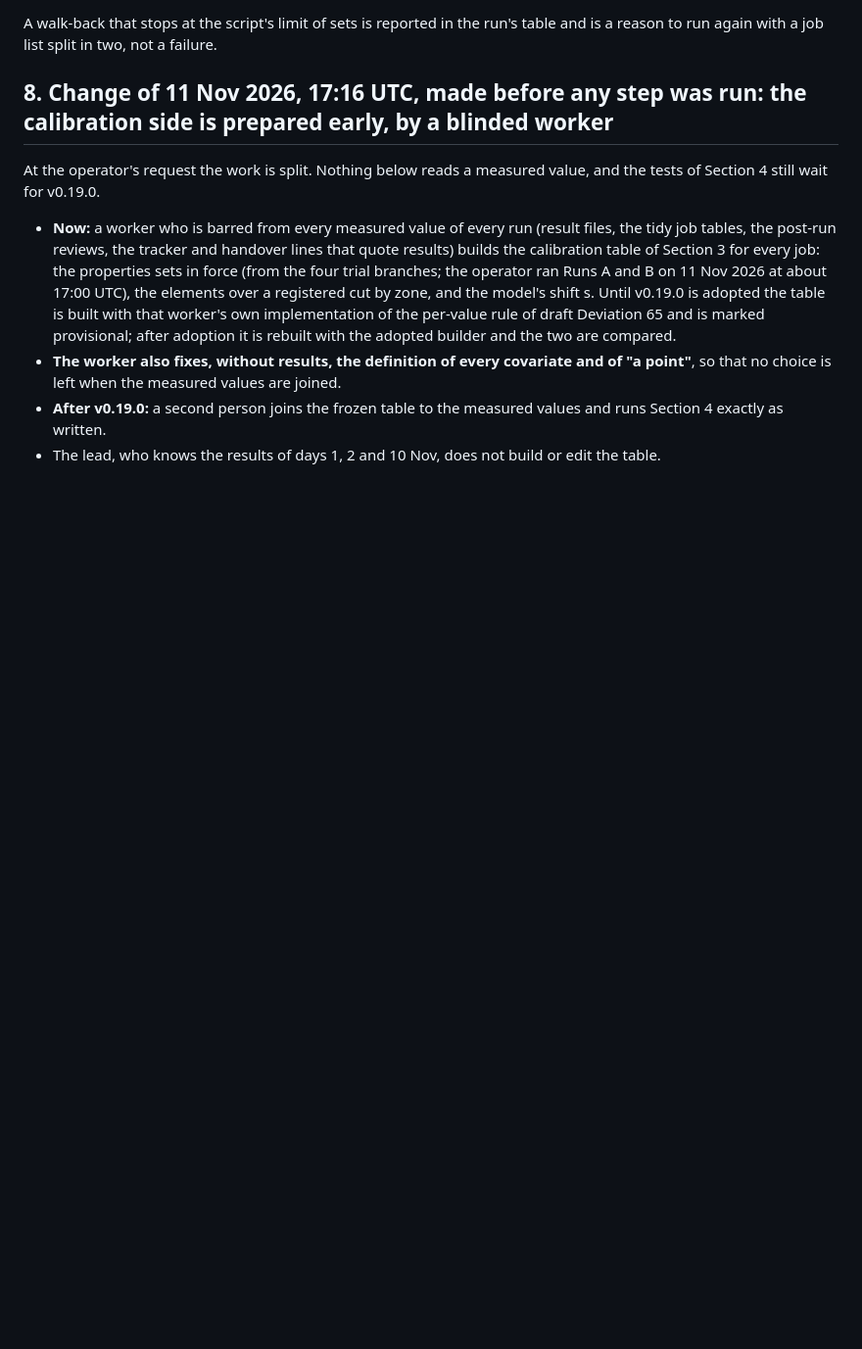
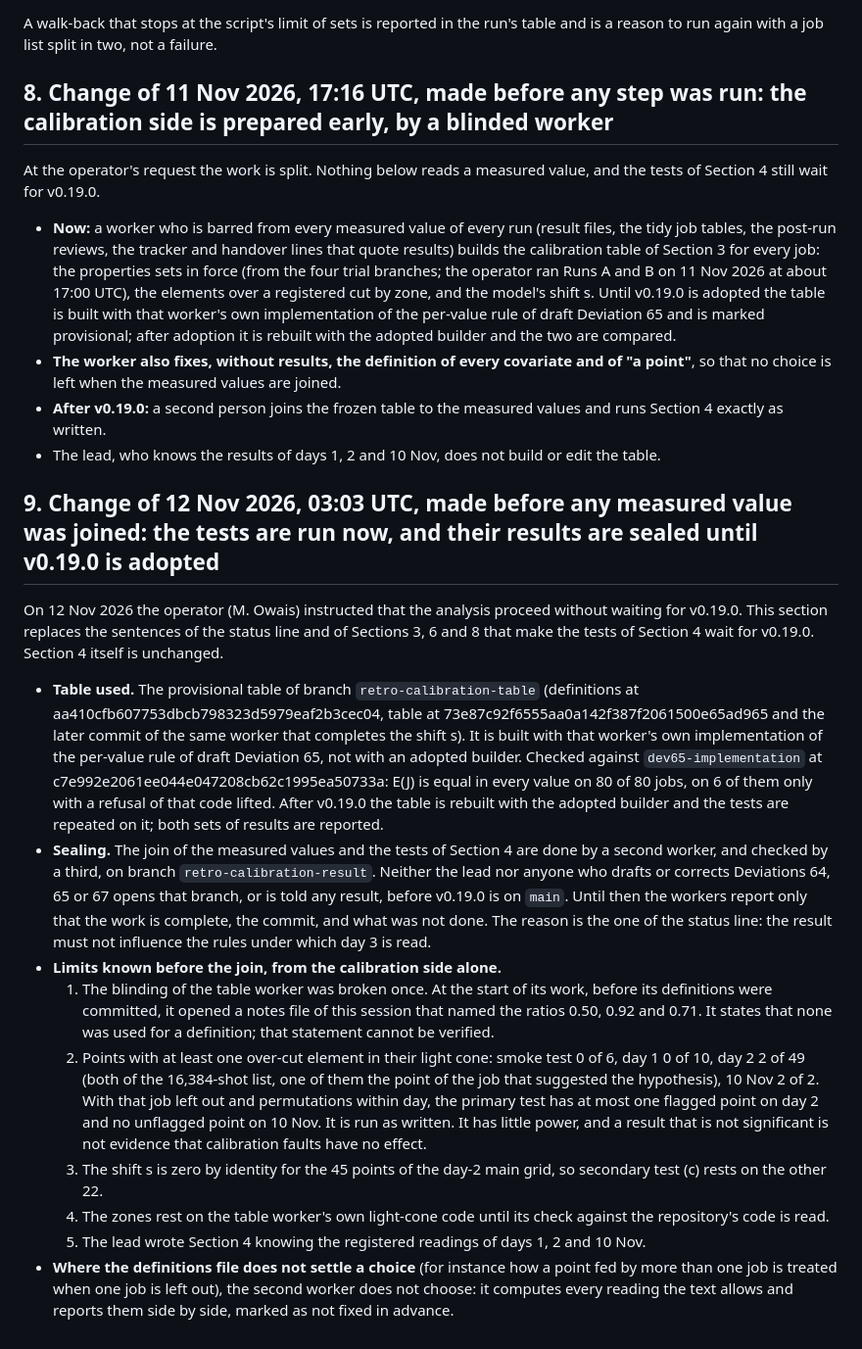
Before and after one commit to SSIT-Q/gradvar-phoenix, a Markdown page: docs/analysis_plans/retrospective_calibration_plan_2026-11-11.md, the part around the change. Shown at 98% size. GitHub-like rendering; blank space fills up the shorter version.

Commit message:
Retrospective calibration result branch: bring in the plan
One file copied from branch retro-calibration-plan at f77f5d1c7c56d3dde5f51473b0db64fcb5dfa4e7:
docs/analysis_plans/retrospective_calibration_plan_2026-11-11.md (Section 9 of 12 Nov 2026 included).
Branch cut from retro-calibration-table at ae858077b4f06efe987281bd4e368e78c24a6e91. No measured value.

```diff
--- a/docs/analysis_plans/retrospective_calibration_plan_2026-11-11.md
+++ b/docs/analysis_plans/retrospective_calibration_plan_2026-11-11.md
@@ -82,3 +82,36 @@ v0.19.0.
   the measured values are joined.
 - **After v0.19.0:** a second person joins the frozen table to the measured values and runs Section 4 exactly as written.
 - The lead, who knows the results of days 1, 2 and 10 Nov, does not build or edit the table.
+
+## 9. Change of 12 Nov 2026, 03:03 UTC, made before any measured value was joined: the tests are run now, and their results are sealed until v0.19.0 is adopted
+
+On 12 Nov 2026 the operator (M. Owais) instructed that the analysis proceed without waiting for v0.19.0. This section replaces
+the sentences of the status line and of Sections 3, 6 and 8 that make the tests of Section 4 wait for v0.19.0. Section 4 itself
+is unchanged.
+
+- **Table used.** The provisional table of branch `retro-calibration-table` (definitions at
+  aa410cfb607753dbcb798323d5979eaf2b3cec04, table at 73e87c92f6555aa0a142f387f2061500e65ad965 and the later commit of the same
+  worker that completes the shift s). It is built with that worker's own implementation of the per-value rule of draft
+  Deviation 65, not with an adopted builder. Checked against `dev65-implementation` at c7e992e2061ee044e047208cb62c1995ea50733a:
+  E(J) is equal in every value on 80 of 80 jobs, on 6 of them only with a refusal of that code lifted. After v0.19.0 the table is
+  rebuilt with the adopted builder and the tests are repeated on it; both sets of results are reported.
+- **Sealing.** The join of the measured values and the tests of Section 4 are done by a second worker, and checked by a third,
+  on branch `retro-calibration-result`. Neither the lead nor anyone who drafts or corrects Deviations 64, 65 or 67 opens that
+  branch, or is told any result, before v0.19.0 is on `main`. Until then the workers report only that the work is complete, the
+  commit, and what was not done. The reason is the one of the status line: the result must not influence the rules under which
+  day 3 is read.
+- **Limits known before the join, from the calibration side alone.**
+  1. The blinding of the table worker was broken once. At the start of its work, before its definitions were committed, it opened
+     a notes file of this session that named the ratios 0.50, 0.92 and 0.71. It states that none was used for a definition; that
+     statement cannot be verified.
+  2. Points with at least one over-cut element in their light cone: smoke test 0 of 6, day 1 0 of 10, day 2 2 of 49 (both of the
+     16,384-shot list, one of them the point of the job that suggested the hypothesis), 10 Nov 2 of 2. With that job left out and
+     permutations within day, the primary test has at most one flagged point on day 2 and no unflagged point on 10 Nov. It is
+     run as written. It has little power, and a result that is not significant is not evidence that calibration faults have no
+     effect.
+  3. The shift s is zero by identity for the 45 points of the day-2 main grid, so secondary test (c) rests on the other 22.
+  4. The zones rest on the table worker's own light-cone code until its check against the repository's code is read.
+  5. The lead wrote Section 4 knowing the registered readings of days 1, 2 and 10 Nov.
+- **Where the definitions file does not settle a choice** (for instance how a point fed by more than one job is treated when one
+  job is left out), the second worker does not choose: it computes every reading the text allows and reports them side by
+  side, marked as not fixed in advance.
```
